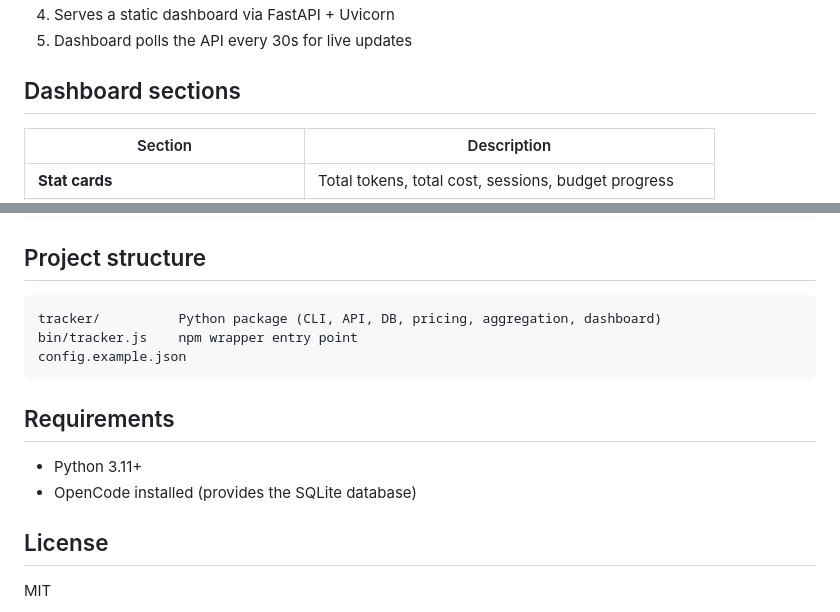
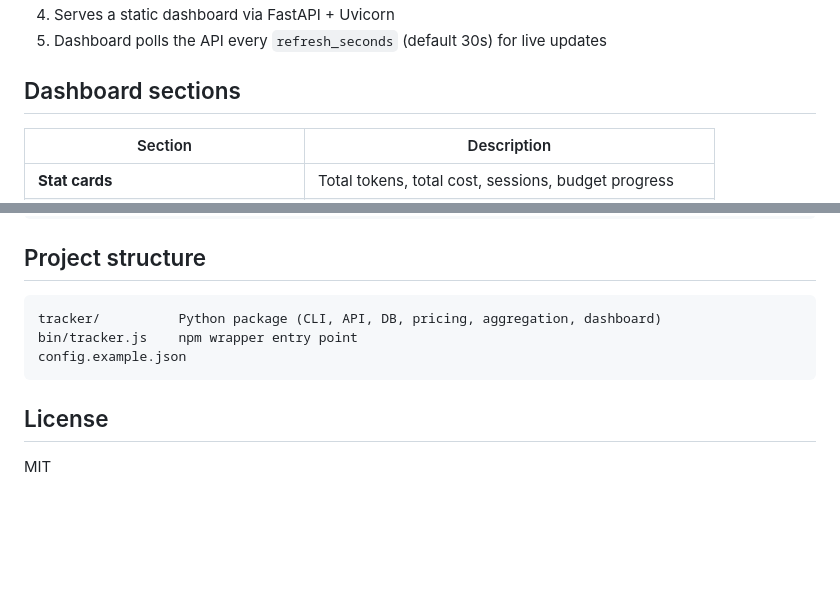
Before and after one commit to beast-ofcourse/token-tracker-for-opencode, a Markdown page: README.md, 2 parts joined by grey strips. GitHub-like rendering; blank space fills up the shorter version.

````diff
--- a/README.md
+++ b/README.md
@@ -113,5 +131,5 @@ copy config.example.json config.json   # Windows
 4. Serves a static dashboard via FastAPI + Uvicorn
-5. Dashboard polls the API every 30s for live updates
+5. Dashboard polls the API every `refresh_seconds` (default 30s) for live updates
 
 ## Dashboard sections
 
@@ -164,11 +183,6 @@ bin/tracker.js    npm wrapper entry point
 config.example.json
 ```
 
-## Requirements
-
-- Python 3.11+
-- OpenCode installed (provides the SQLite database)
-
 ## License
 
 MIT
````
Also changed, not shown: other parts of README.md (+41 -22 lines), assets/White-theme.png (added), assets/brutalist-theme.png, assets/dark-theme.png, assets/light-theme.png (deleted).
